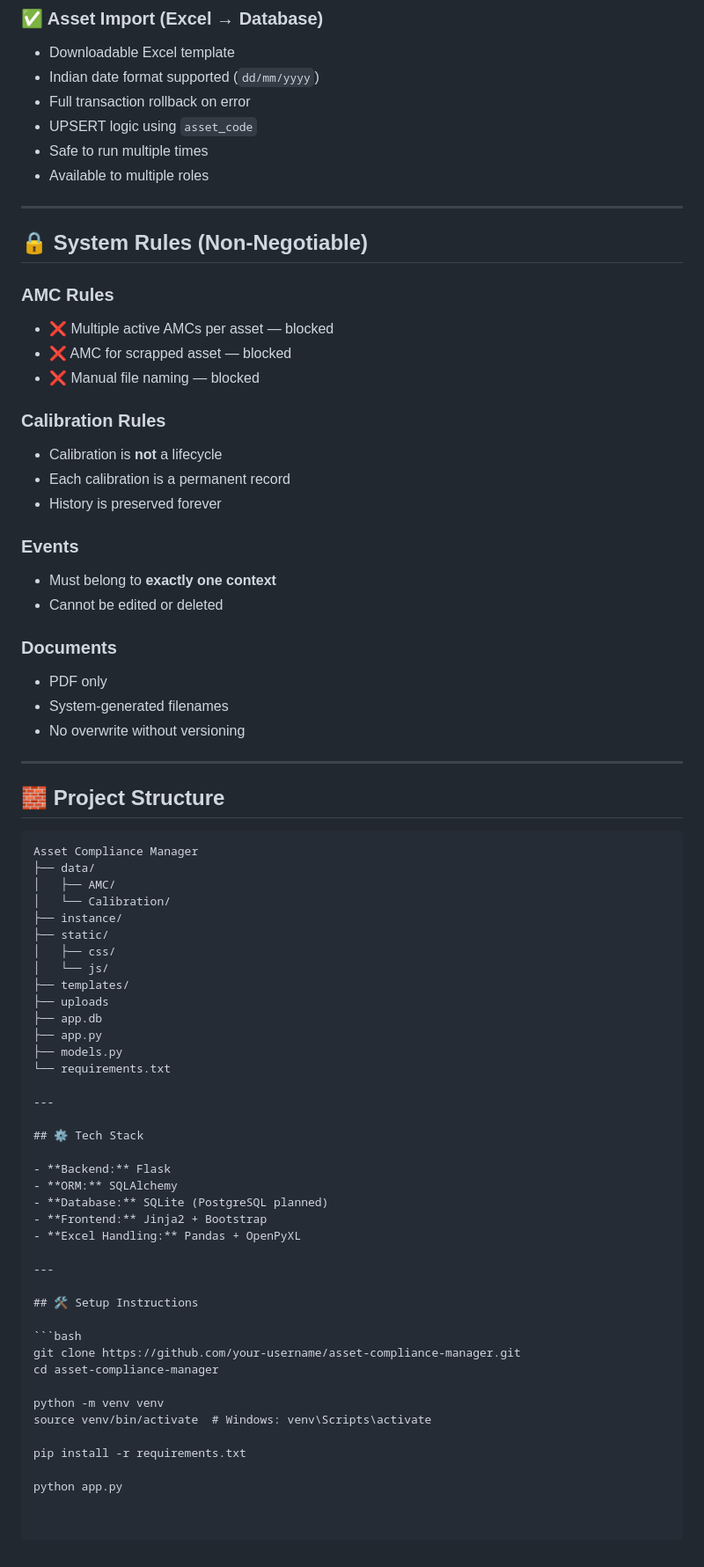
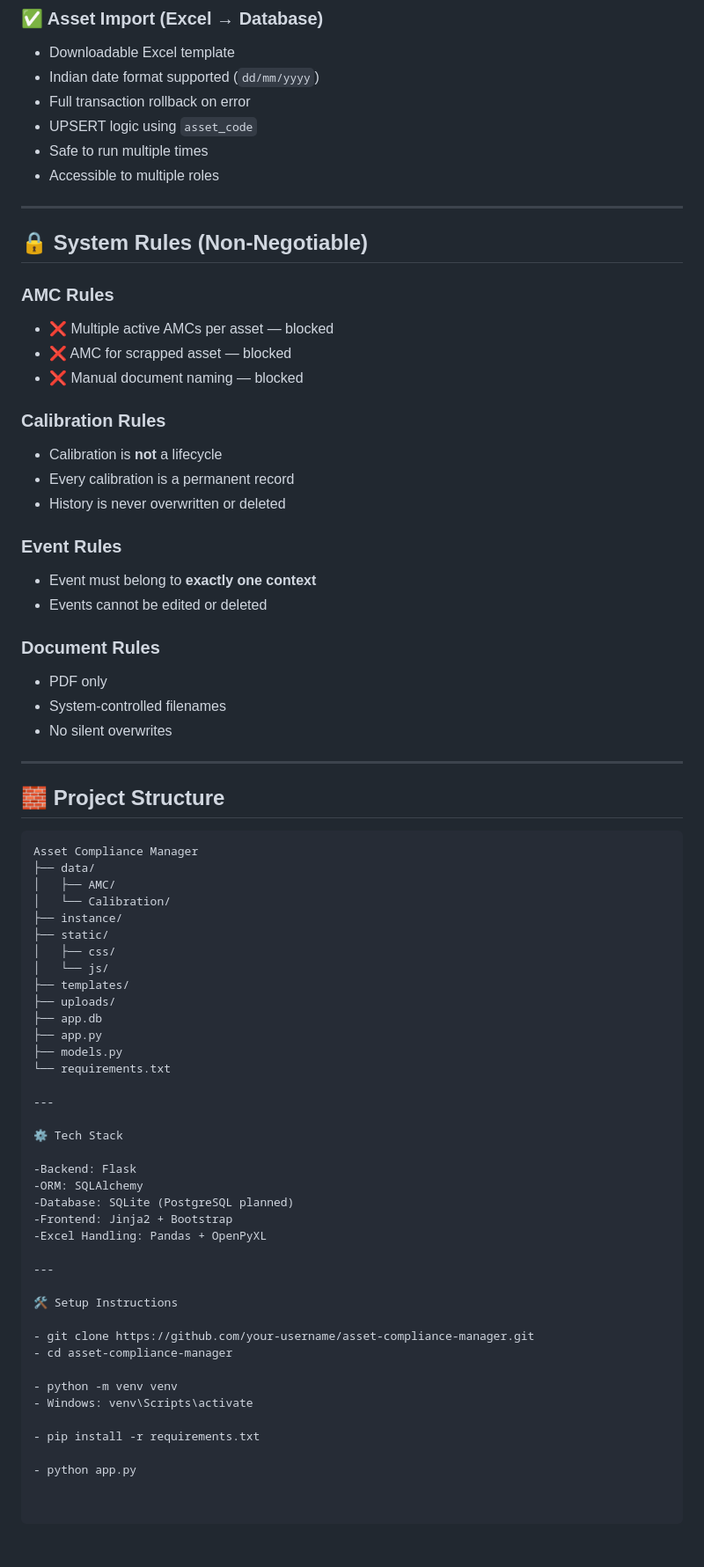
Before and after one commit to Yash-Aparajit/Asset_Compliance_Manager, a Markdown page: README.md, the part around one of its changes. Shown at 88% size. Drawn GitHub-style.

````diff
--- a/README.md
+++ b/README.md
@@ -67,7 +78,7 @@ ACM focuses on **asset accountability**, **maintenance compliance**, and **audit
 - Full transaction rollback on error
 - UPSERT logic using `asset_code`
 - Safe to run multiple times
-- Available to multiple roles
+- Accessible to multiple roles
 
 ---
 
@@ -76,21 +87,21 @@ ACM focuses on **asset accountability**, **maintenance compliance**, and **audit
 ### AMC Rules
 - ❌ Multiple active AMCs per asset — blocked
 - ❌ AMC for scrapped asset — blocked
-- ❌ Manual file naming — blocked
+- ❌ Manual document naming — blocked
 
 ### Calibration Rules
 - Calibration is **not** a lifecycle
-- Each calibration is a permanent record
-- History is preserved forever
+- Every calibration is a permanent record
+- History is never overwritten or deleted
 
-### Events
-- Must belong to **exactly one context**
-- Cannot be edited or deleted
+### Event Rules
+- Event must belong to **exactly one context**
+- Events cannot be edited or deleted
 
-### Documents
+### Document Rules
 - PDF only
-- System-generated filenames
-- No overwrite without versioning
+- System-controlled filenames
+- No silent overwrites
 
 ---
 
@@ -106,7 +117,7 @@ Asset Compliance Manager
 │   ├── css/
 │   └── js/
 ├── templates/
-├── uploads
+├── uploads/
 ├── app.db
 ├── app.py
 ├── models.py
@@ -114,25 +125,24 @@ Asset Compliance Manager
 
 ---
 
-## ⚙️ Tech Stack
+⚙️ Tech Stack
 
-- **Backend:** Flask
-- **ORM:** SQLAlchemy
-- **Database:** SQLite (PostgreSQL planned)
-- **Frontend:** Jinja2 + Bootstrap
-- **Excel Handling:** Pandas + OpenPyXL
+-Backend: Flask
+-ORM: SQLAlchemy
+-Database: SQLite (PostgreSQL planned)
+-Frontend: Jinja2 + Bootstrap
+-Excel Handling: Pandas + OpenPyXL
 
 ---
 
-## 🛠️ Setup Instructions
+🛠️ Setup Instructions
 
-```bash
-git clone https://github.com/your-username/asset-compliance-manager.git
-cd asset-compliance-manager
+- git clone https://github.com/your-username/asset-compliance-manager.git
+- cd asset-compliance-manager
 
-python -m venv venv
-source venv/bin/activate  # Windows: venv\Scripts\activate
+- python -m venv venv
+- Windows: venv\Scripts\activate
 
-pip install -r requirements.txt
+- pip install -r requirements.txt
 
-python app.py
+- python app.py
````
Also changed, not shown: other parts of README.md (+27 -16 lines).
